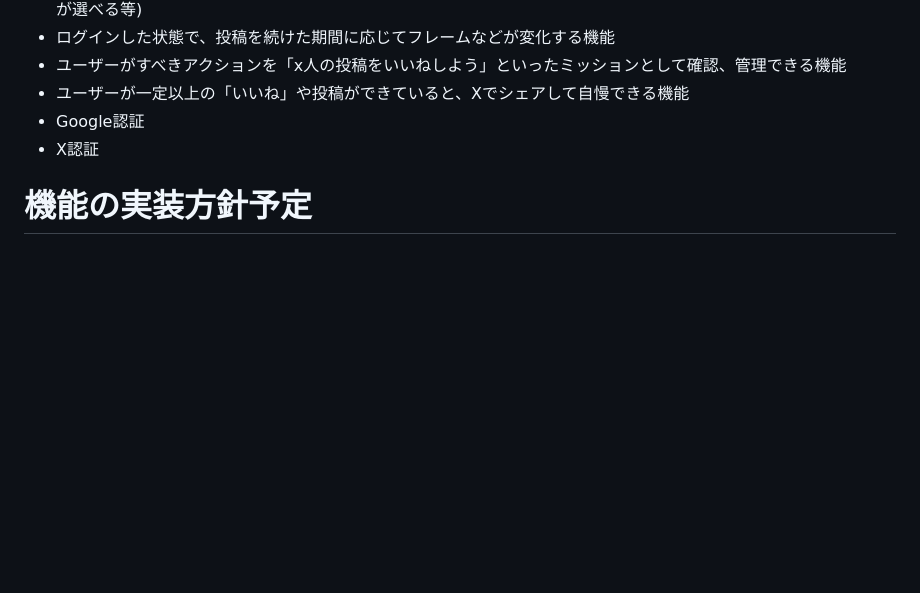
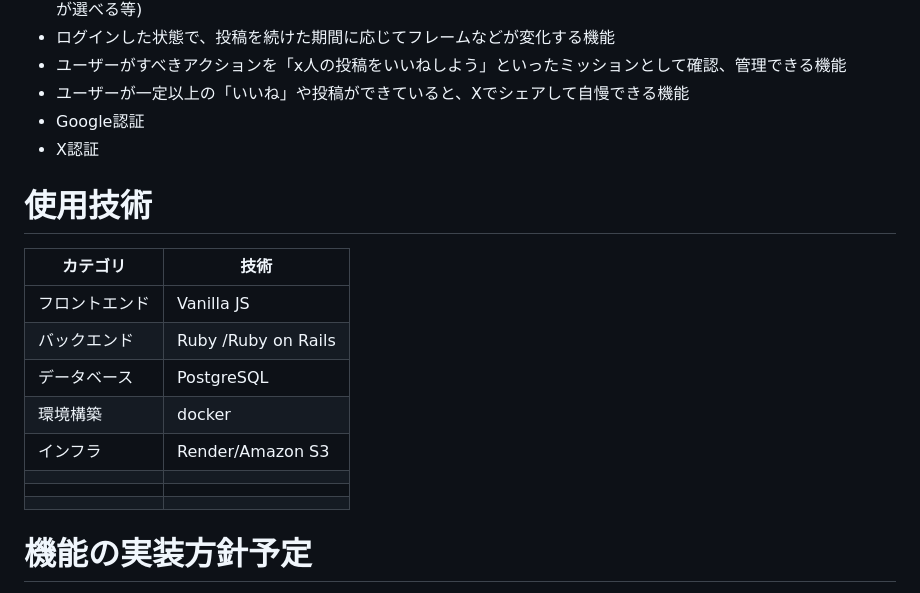
Before and after one commit to ryusuke-goto/buzz_diary, a Markdown page: README.md, the part around the change. Drawn GitHub-style; blank space fills up the shorter version.

Commit message:
fix:使用技術項目を追加

```diff
--- a/README.md
+++ b/README.md
@@ -78,6 +78,18 @@
 * Google認証
 * X認証
 
+# 使用技術
+| カテゴリ | 技術 |
+| ---- | ---- |
+| フロントエンド | Vanilla JS |
+| バックエンド | Ruby /Ruby on Rails  |
+| データベース | PostgreSQL |
+| 環境構築| docker |
+| インフラ | Render/Amazon S3|
+|||
+|||
+|||
+
 # 機能の実装方針予定
 一般的なCRUD以外の実装予定の機能についてそれぞれどのようなイメージ(使用するAPIや)で実装する予定なのか現状考えているもので良いので教えて下さい。
 * 文章まとめ機能
```
